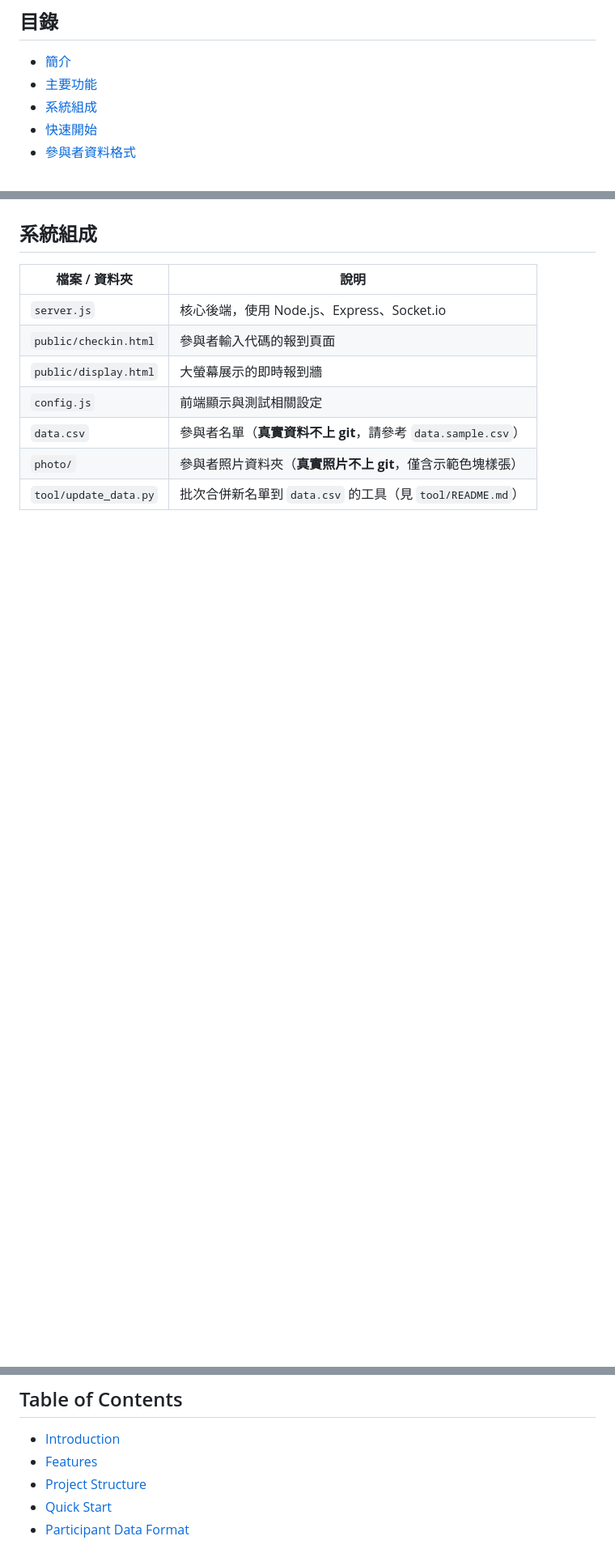
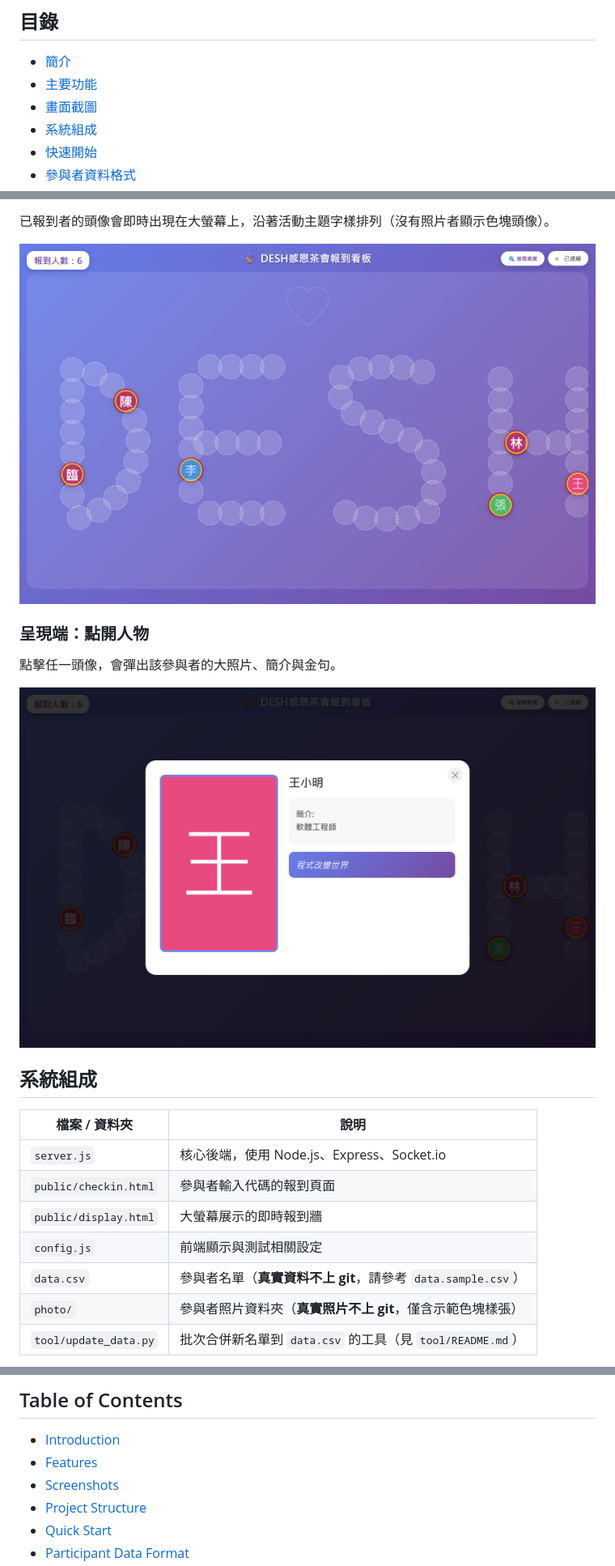
Before and after one commit to teacher-pika/event-checkin-wall, a Markdown page: README.md, 3 parts joined by grey strips. Shown at 81% size. GitHub-like rendering; pictures changed too: screenshot/display-modal.png (added), screenshot/display-wall.png (added); blank space fills up the shorter version.

```diff
--- a/README.md
+++ b/README.md
@@ -15,6 +15,7 @@
 
 - [簡介](#簡介)
 - [主要功能](#主要功能)
+- [畫面截圖](#畫面截圖)
 - [系統組成](#系統組成)
 - [快速開始](#快速開始)
 - [參與者資料格式](#參與者資料格式)
@@ -44,3 +60,12 @@
+已報到者的頭像會即時出現在大螢幕上，沿著活動主題字樣排列（沒有照片者顯示色塊頭像）。
+
+![即時報到牆](screenshot/display-wall.png)
+
+### 呈現端：點開人物
+
+點擊任一頭像，會彈出該參與者的大照片、簡介與金句。
+
+![人物詳細資料](screenshot/display-modal.png)
 
 <a id="系統組成"></a>
 
@@ -189,6 +214,7 @@ id,name,code,intro,quote,photo,checkedIn
 
 - [Introduction](#introduction)
 - [Features](#features)
+- [Screenshots](#screenshots)
 - [Project Structure](#project-structure)
 - [Quick Start](#quick-start)
 - [Participant Data Format](#participant-data-format)
```
Also changed, not shown: other parts of README.md (+39 -0 lines), screenshot/checkin.png (added), 1 other file.
